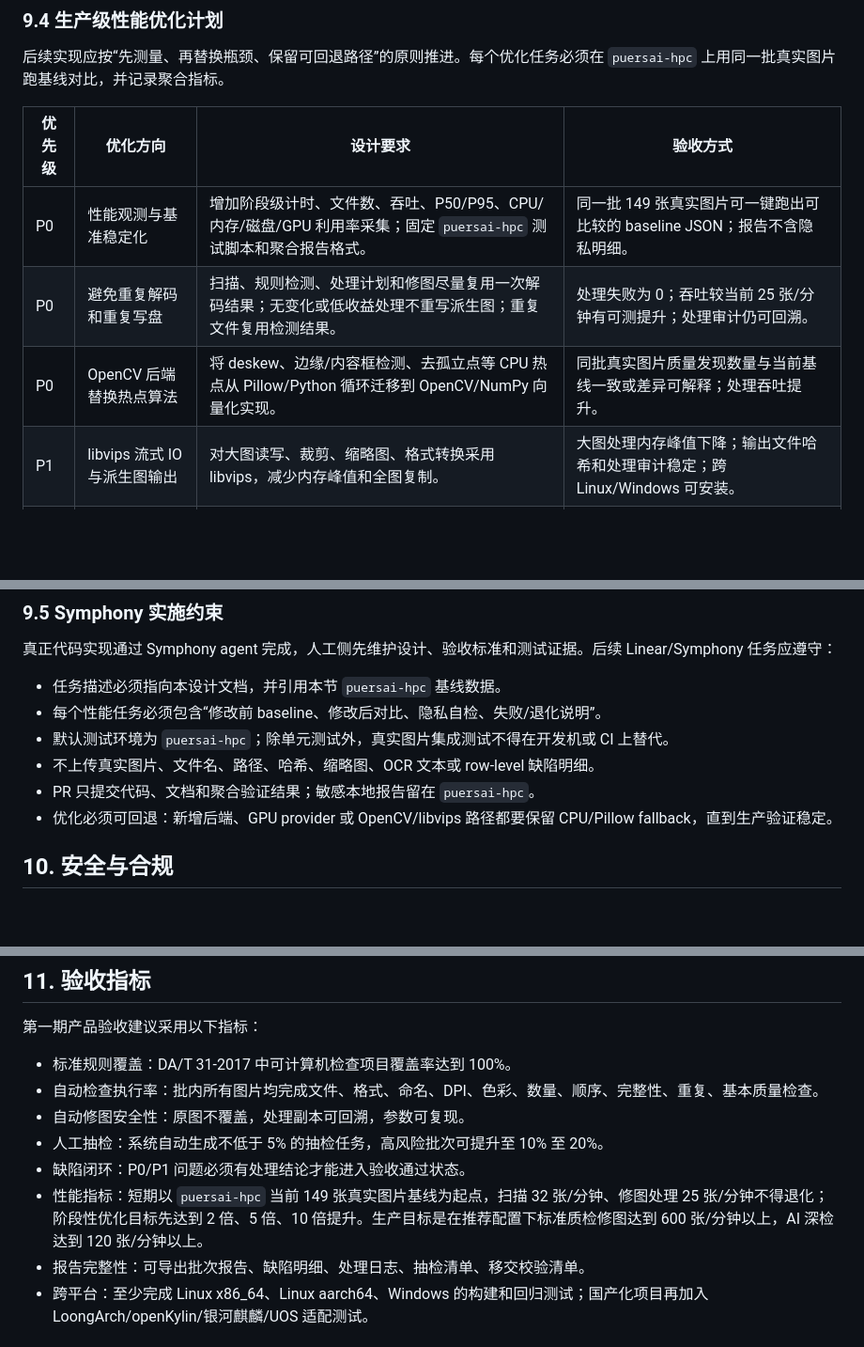
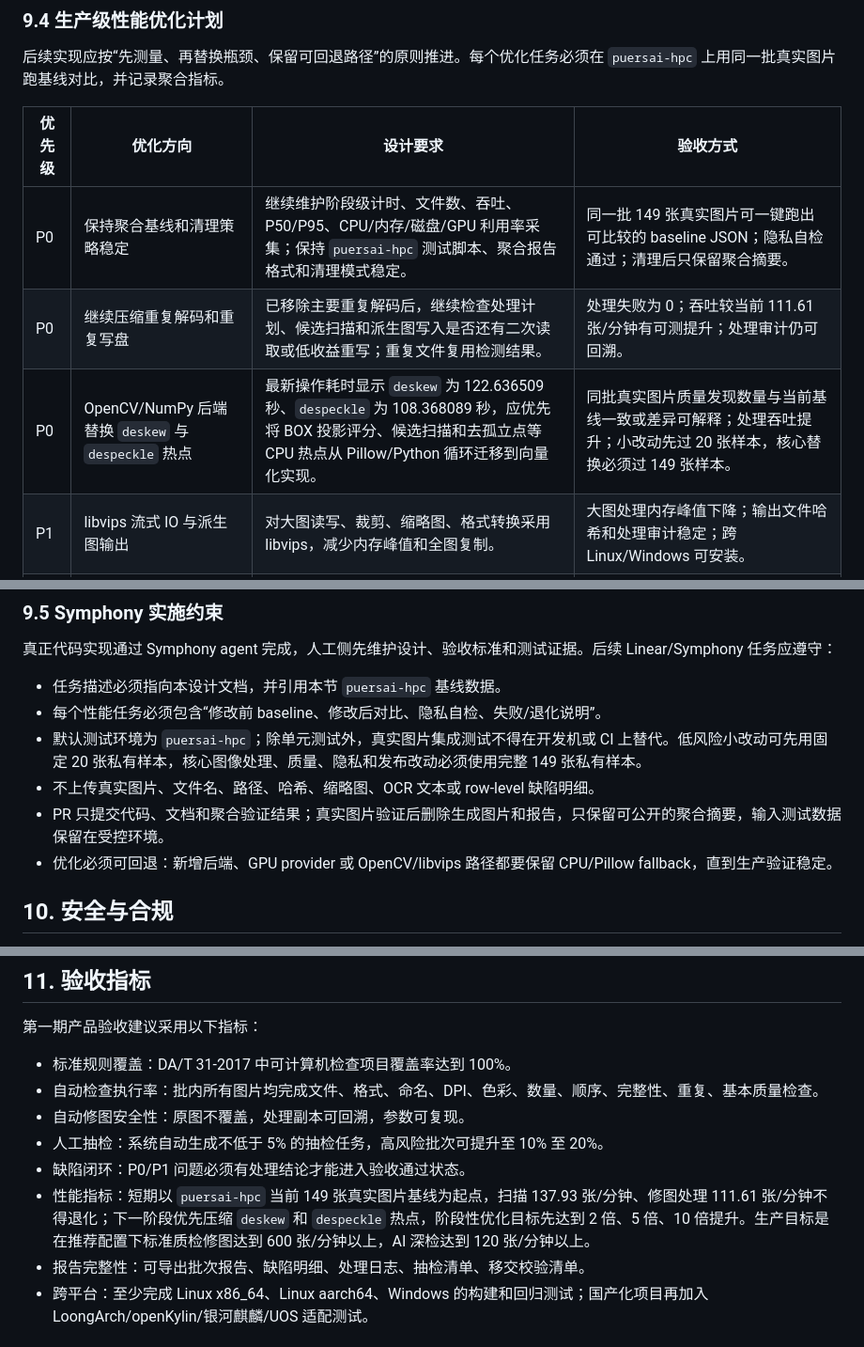
Before and after one commit to nnccli-xatm/ai4archive, a Markdown page: archive-scan-qc-retouch-design.md, 3 parts joined by grey strips. Shown at 94% size. GitHub-like rendering; blank space fills up the shorter version.

```diff
--- a/archive-scan-qc-retouch-design.md
+++ b/archive-scan-qc-retouch-design.md
@@ -343,9 +364,9 @@ openKylin 官方下载页已列出 AMD64、ARM、LoongArch 和 RISC-V 相关版
 
 | 优先级 | 优化方向 | 设计要求 | 验收方式 |
 | --- | --- | --- | --- |
-| P0 | 性能观测与基准稳定化 | 增加阶段级计时、文件数、吞吐、P50/P95、CPU/内存/磁盘/GPU 利用率采集；固定 `puersai-hpc` 测试脚本和聚合报告格式。 | 同一批 149 张真实图片可一键跑出可比较的 baseline JSON；报告不含隐私明细。 |
-| P0 | 避免重复解码和重复写盘 | 扫描、规则检测、处理计划和修图尽量复用一次解码结果；无变化或低收益处理不重写派生图；重复文件复用检测结果。 | 处理失败为 0；吞吐较当前 25 张/分钟有可测提升；处理审计仍可回溯。 |
-| P0 | OpenCV 后端替换热点算法 | 将 deskew、边缘/内容框检测、去孤立点等 CPU 热点从 Pillow/Python 循环迁移到 OpenCV/NumPy 向量化实现。 | 同批真实图片质量发现数量与当前基线一致或差异可解释；处理吞吐提升。 |
+| P0 | 保持聚合基线和清理策略稳定 | 继续维护阶段级计时、文件数、吞吐、P50/P95、CPU/内存/磁盘/GPU 利用率采集；保持 `puersai-hpc` 测试脚本、聚合报告格式和清理模式稳定。 | 同一批 149 张真实图片可一键跑出可比较的 baseline JSON；隐私自检通过；清理后只保留聚合摘要。 |
+| P0 | 继续压缩重复解码和重复写盘 | 已移除主要重复解码后，继续检查处理计划、候选扫描和派生图写入是否还有二次读取或低收益重写；重复文件复用检测结果。 | 处理失败为 0；吞吐较当前 111.61 张/分钟有可测提升；处理审计仍可回溯。 |
+| P0 | OpenCV/NumPy 后端替换 `deskew` 与 `despeckle` 热点 | 最新操作耗时显示 `deskew` 为 122.636509 秒、`despeckle` 为 108.368089 秒，应优先将 BOX 投影评分、候选扫描和去孤立点等 CPU 热点从 Pillow/Python 循环迁移到向量化实现。 | 同批真实图片质量发现数量与当前基线一致或差异可解释；处理吞吐提升；小改动先过 20 张样本，核心替换必须过 149 张样本。 |
 | P1 | libvips 流式 IO 与派生图输出 | 对大图读写、裁剪、缩略图、格式转换采用 libvips，减少内存峰值和全图复制。 | 大图处理内存峰值下降；输出文件哈希和处理审计稳定；跨 Linux/Windows 可安装。 |
 | P1 | 任务调度和 worker 自适应 | 根据 CPU 核数、内存、图片尺寸和磁盘吞吐自动选择 worker 数；分离扫描、处理、报告写入队列。 | 在 `puersai-hpc` 上 1/2/4/8 workers benchmark 给出推荐 worker；无明显退化。 |
 | P1 | GPU/模型后端试点 | 增加可选 provider：ONNX Runtime CUDA 或 PaddleOCR GPU，用于模糊/污点/内容截断/版面区域深检，不改变 CPU baseline。 | GPU 可用时记录显存和推理吞吐；GPU 不可用时自动 CPU fallback；不阻断基础质检。 |
@@ -357,9 +378,9 @@ openKylin 官方下载页已列出 AMD64、ARM、LoongArch 和 RISC-V 相关版
 
 - 任务描述必须指向本设计文档，并引用本节 `puersai-hpc` 基线数据。
 - 每个性能任务必须包含“修改前 baseline、修改后对比、隐私自检、失败/退化说明”。
-- 默认测试环境为 `puersai-hpc`；除单元测试外，真实图片集成测试不得在开发机或 CI 上替代。
+- 默认测试环境为 `puersai-hpc`；除单元测试外，真实图片集成测试不得在开发机或 CI 上替代。低风险小改动可先用固定 20 张私有样本，核心图像处理、质量、隐私和发布改动必须使用完整 149 张私有样本。
 - 不上传真实图片、文件名、路径、哈希、缩略图、OCR 文本或 row-level 缺陷明细。
-- PR 只提交代码、文档和聚合验证结果；敏感本地报告留在 `puersai-hpc`。
+- PR 只提交代码、文档和聚合验证结果；真实图片验证后删除生成图片和报告，只保留可公开的聚合摘要，输入测试数据保留在受控环境。
 - 优化必须可回退：新增后端、GPU provider 或 OpenCV/libvips 路径都要保留 CPU/Pillow fallback，直到生产验证稳定。
 
 ## 10. 安全与合规
@@ -382,7 +403,7 @@ openKylin 官方下载页已列出 AMD64、ARM、LoongArch 和 RISC-V 相关版
 - 自动修图安全性：原图不覆盖，处理副本可回溯，参数可复现。
 - 人工抽检：系统自动生成不低于 5% 的抽检任务，高风险批次可提升至 10% 至 20%。
 - 缺陷闭环：P0/P1 问题必须有处理结论才能进入验收通过状态。
-- 性能指标：短期以 `puersai-hpc` 当前 149 张真实图片基线为起点，扫描 32 张/分钟、修图处理 25 张/分钟不得退化；阶段性优化目标先达到 2 倍、5 倍、10 倍提升。生产目标是在推荐配置下标准质检修图达到 600 张/分钟以上，AI 深检达到 120 张/分钟以上。
+- 性能指标：短期以 `puersai-hpc` 当前 149 张真实图片基线为起点，扫描 137.93 张/分钟、修图处理 111.61 张/分钟不得退化；下一阶段优先压缩 `deskew` 和 `despeckle` 热点，阶段性优化目标先达到 2 倍、5 倍、10 倍提升。生产目标是在推荐配置下标准质检修图达到 600 张/分钟以上，AI 深检达到 120 张/分钟以上。
 - 报告完整性：可导出批次报告、缺陷明细、处理日志、抽检清单、移交校验清单。
 - 跨平台：至少完成 Linux x86_64、Linux aarch64、Windows 的构建和回归测试；国产化项目再加入 LoongArch/openKylin/银河麒麟/UOS 适配测试。
 
```
Also changed, not shown: other parts of archive-scan-qc-retouch-design.md (+32 -11 lines), README.md (+28 -0 lines).
